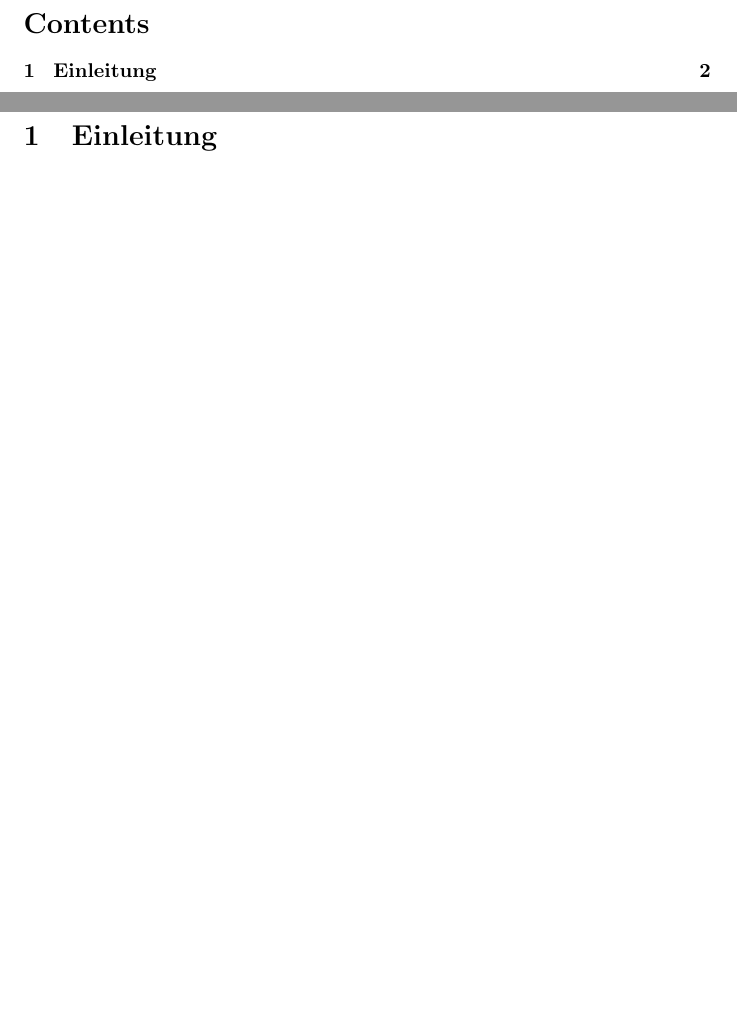
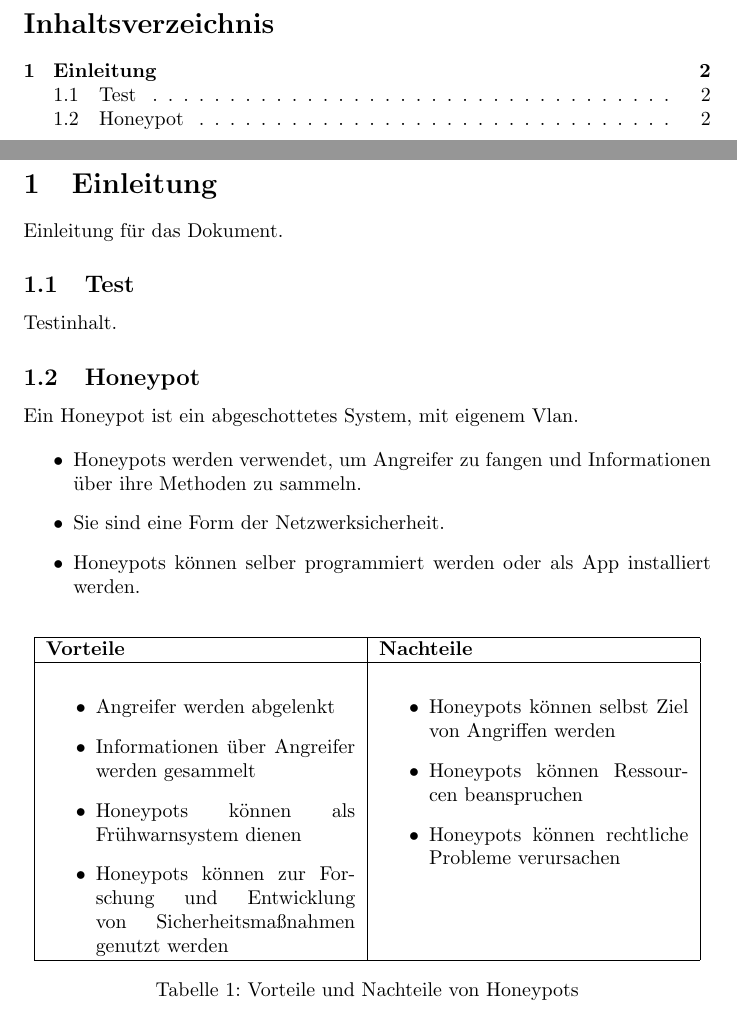
Before and after one commit to 5bhits-veng/05-Minilatex-dzim, a LaTeX document (main.tex): two parts of pages 1 and 2 of 2, joined at a grey line, cut at the place of the change, the shorter picture padded with empty space. Compiled offline with pdfLaTeX.

Commit message:
adding table and information

```diff
--- a/main.tex
+++ b/main.tex
@@ -4,7 +4,38 @@
 \tableofcontents
 \newpage
 \section{Einleitung}
+Einleitung für das Dokument.
+\subsection{Test}
+Testinhalt.
+\subsection{Honeypot}
+Ein Honeypot ist ein abgeschottetes System, mit eigenem Vlan.
 
-
-
+\begin{itemize}
+\item Honeypots werden verwendet, um Angreifer zu fangen und Informationen über ihre Methoden zu sammeln.
+\item Sie sind eine Form der Netzwerksicherheit.
+\item Honeypots können selber programmiert werden oder als App installiert werden.
+\end{itemize}
+\begin{table}[htbp]
+\centering
+\begin{tabular}{|p{0.45\textwidth}|p{0.45\textwidth}|}
+\hline
+\textbf{Vorteile} & \textbf{Nachteile} \\
+\hline
+\begin{itemize}
+  \item Angreifer werden abgelenkt
+  \item Informationen über Angreifer werden gesammelt
+  \item Honeypots können als Frühwarnsystem dienen
+  \item Honeypots können zur Forschung und Entwicklung von Sicherheitsmaßnahmen genutzt werden
+\end{itemize}
+&
+\begin{itemize}
+  \item Honeypots können selbst Ziel von Angriffen werden
+  \item Honeypots können Ressourcen beanspruchen
+  \item Honeypots können rechtliche Probleme verursachen
+\end{itemize} \\
+\hline
+\end{tabular}
+\caption{Vorteile und Nachteile von Honeypots}
+\label{tab:honeypot-vor-nachteile}
+\end{table}
 \end{document}
```
Also changed, not shown: main.tex (2 more changed lines).
